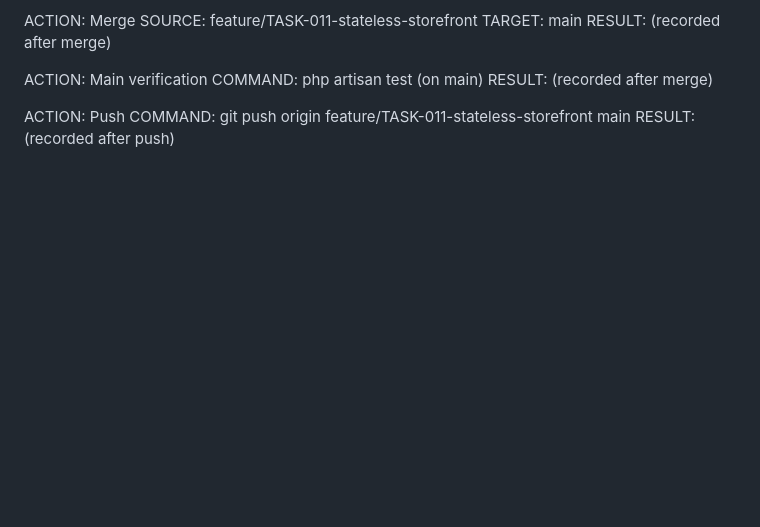
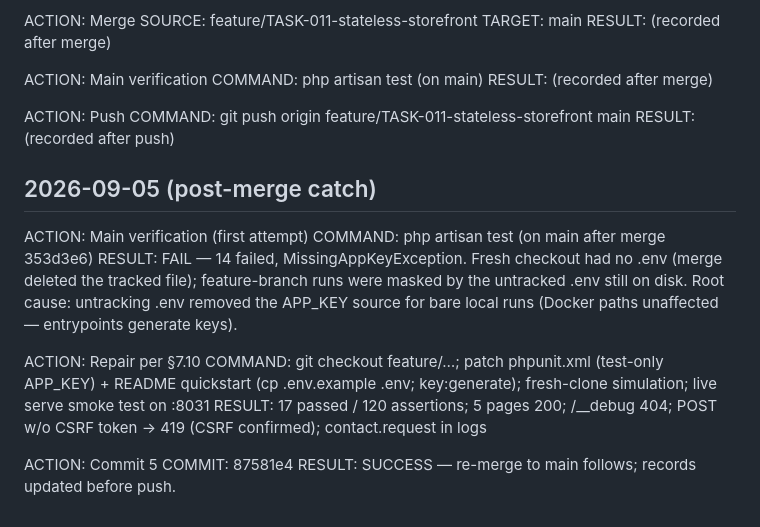
Before and after one commit to Nexusdeveloper902/B2B-Marketplace, a Markdown page: .agent/RUNS/RUN-2026-09-05-marketplace-013.ledger.md, the part around the change. GitHub-like rendering; blank space fills up the shorter version.

Commit message:
docs(memory): append commit 87581e4 + post-merge catch to TASK-011 and RUN-013 ledger

```diff
--- a/.agent/RUNS/RUN-2026-09-05-marketplace-013.ledger.md
+++ b/.agent/RUNS/RUN-2026-09-05-marketplace-013.ledger.md
@@ -82,3 +82,23 @@ RESULT: (recorded after merge)
 ACTION: Push
 COMMAND: git push origin feature/TASK-011-stateless-storefront main
 RESULT: (recorded after push)
+
+## 2026-09-05 (post-merge catch)
+ACTION: Main verification (first attempt)
+COMMAND: php artisan test (on main after merge 353d3e6)
+RESULT: FAIL — 14 failed, MissingAppKeyException. Fresh checkout had no
+.env (merge deleted the tracked file); feature-branch runs were masked by
+the untracked .env still on disk. Root cause: untracking .env removed the
+APP_KEY source for bare local runs (Docker paths unaffected — entrypoints
+generate keys).
+
+ACTION: Repair per §7.10
+COMMAND: git checkout feature/…; patch phpunit.xml (test-only APP_KEY) +
+README quickstart (cp .env.example .env; key:generate); fresh-clone
+simulation; live serve smoke test on :8031
+RESULT: 17 passed / 120 assertions; 5 pages 200; /__debug 404; POST w/o
+CSRF token -> 419 (CSRF confirmed); contact.request in logs
+
+ACTION: Commit 5
+COMMIT: 87581e4
+RESULT: SUCCESS — re-merge to main follows; records updated before push.
```
Also changed, not shown: .agent/TASKS/TASK-011-stateless-storefront.md (+22 -0 lines).
